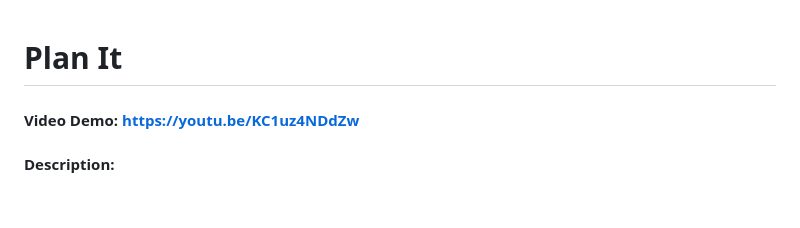
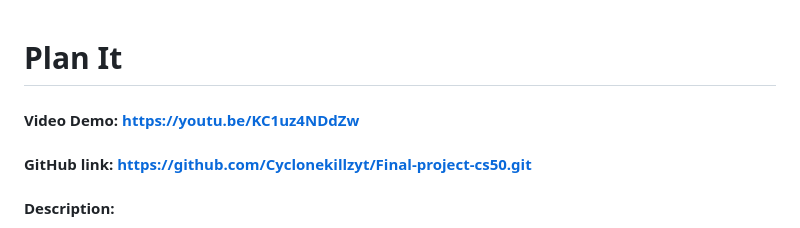
Before and after one commit to Cyclonekillzyt/Final-project-cs50, a Markdown page: planit/README.md, the part around the change. Rendered like a GitHub page; blank space fills up the shorter version.

Commit message:
Adding github link for the project to the README

```diff
--- a/planit/README.md
+++ b/planit/README.md
@@ -1,5 +1,6 @@
 # Plan It
 #### Video Demo: https://youtu.be/KC1uz4NDdZw
+#### GitHub link: https://github.com/Cyclonekillzyt/Final-project-cs50.git
 #### Description:
 
 Plan It is a web based project planner built with Flask, SQLite and plain JavaScript. The idea is simple. Every project has a continuous time span (a start date and time, and an end date and time), and every task inside that project is booked into a real time slot within that span, the same way you would book a meeting in a calendar app. You cannot put two tasks on top of each other, you cannot put a task outside its project, and you can see all of it in a list view or in a calendar that works like the Google and Apple calendars, with a month overview and a day view where tasks sit at their exact times in colored blocks.
```
